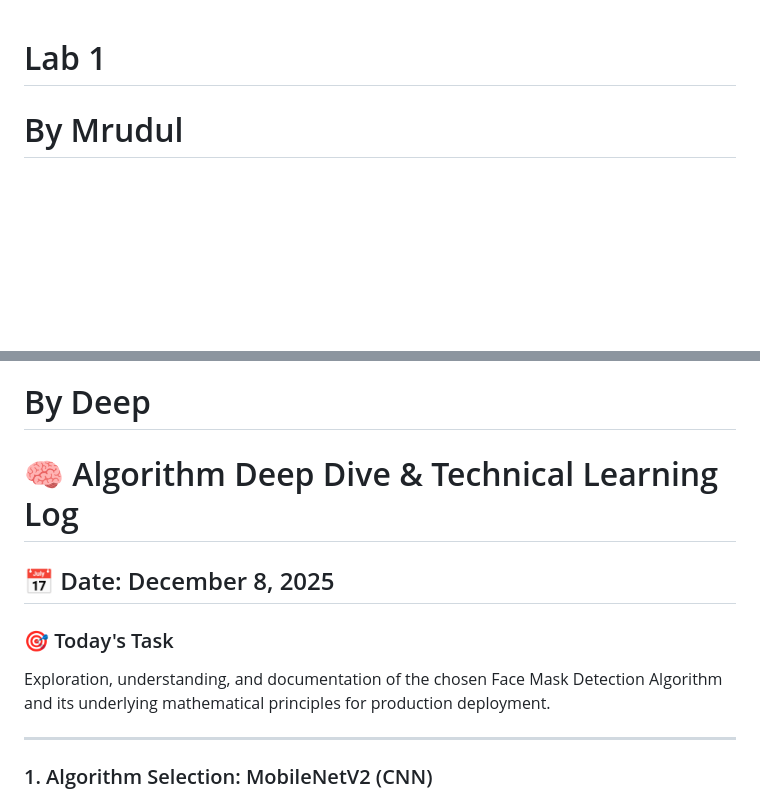
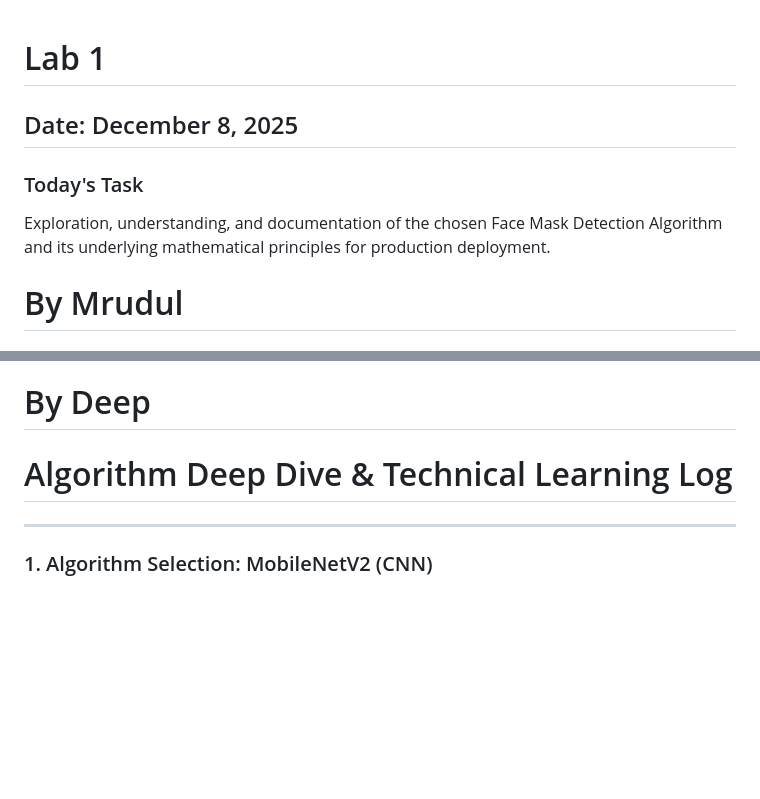
Before and after one commit to DeepVaishnav17/2526_SDP8_Face-mask-detection, a Markdown page: lerning/ReadMe.md, 2 parts joined by grey strips. Drawn GitHub-style; blank space fills up the shorter version.

Commit message:
Updated ReadMe Lab1 final commit

```diff
--- a/lerning/ReadMe.md
+++ b/lerning/ReadMe.md
@@ -1,4 +1,10 @@
 # Lab 1
+
+## Date: December 8, 2025
+
+### Today's Task
+
+Exploration, understanding, and documentation of the chosen Face Mask Detection Algorithm and its underlying mathematical principles for production deployment.
 
 # By Mrudul
 
@@ -58,13 +64,7 @@ Option B (One-Stage - YOLO)
 
 # By Deep
 
-# 🧠 Algorithm Deep Dive & Technical Learning Log
-
-## 📅 Date: December 8, 2025
-
-### 🎯 Today's Task
-
-Exploration, understanding, and documentation of the chosen Face Mask Detection Algorithm and its underlying mathematical principles for production deployment.
+# Algorithm Deep Dive & Technical Learning Log
 
 ---
 
```
